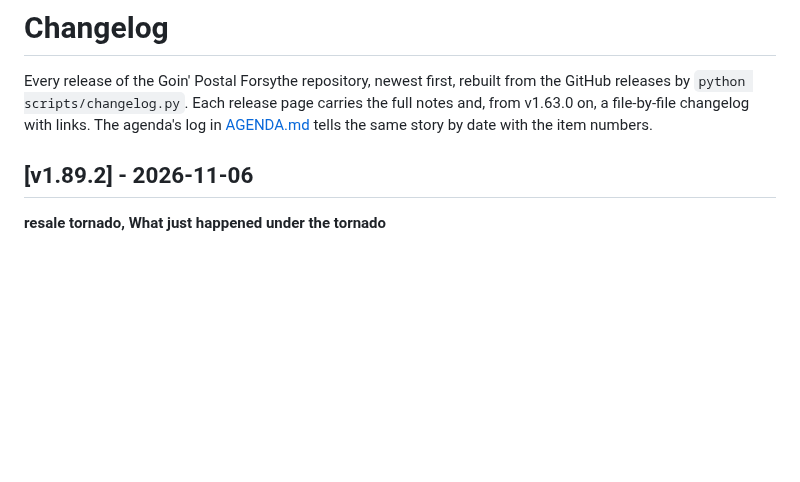
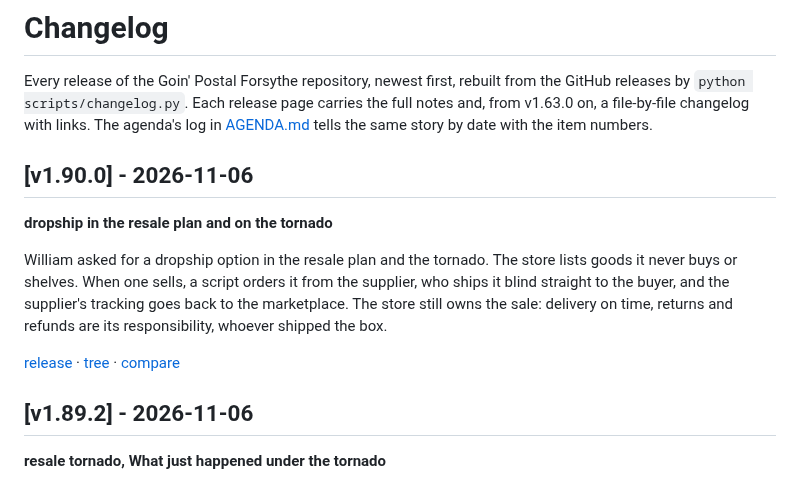
Before and after one commit to wbp318/goin-postal-forsythe, a Markdown page: CHANGELOG.md, the part around the change. GitHub-like rendering; blank space fills up the shorter version.

```diff
--- a/CHANGELOG.md
+++ b/CHANGELOG.md
@@ -1,6 +1,14 @@
 # Changelog
 
 Every release of the Goin' Postal Forsythe repository, newest first, rebuilt from the GitHub releases by `python scripts/changelog.py`. Each release page carries the full notes and, from v1.63.0 on, a file-by-file changelog with links. The agenda's log in [AGENDA.md](AGENDA.md) tells the same story by date with the item numbers.
+
+## [v1.90.0] - 2026-11-06
+
+**dropship in the resale plan and on the tornado**
+
+William asked for a dropship option in the resale plan and the tornado. The store lists goods it never buys or shelves. When one sells, a script orders it from the supplier, who ships it blind straight to the buyer, and the supplier's tracking goes back to the marketplace. The store still owns the sale: delivery on time, returns and refunds are its responsibility, whoever shipped the box.
+
+[release](https://github.com/wbp318/goin-postal-forsythe/releases/tag/v1.90.0) · [tree](https://github.com/wbp318/goin-postal-forsythe/tree/v1.90.0) · [compare](https://github.com/wbp318/goin-postal-forsythe/compare/v1.89.2...v1.90.0)
 
 ## [v1.89.2] - 2026-11-06
 
```
Also changed, not shown: README.md (+10 -10 lines).
